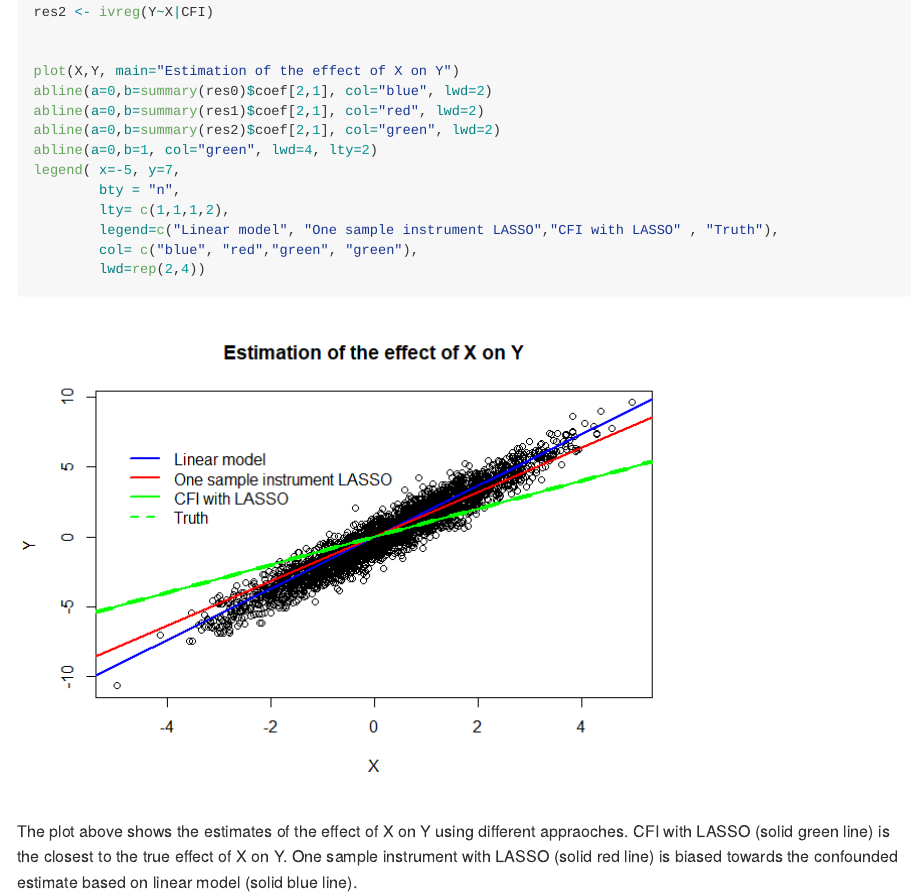
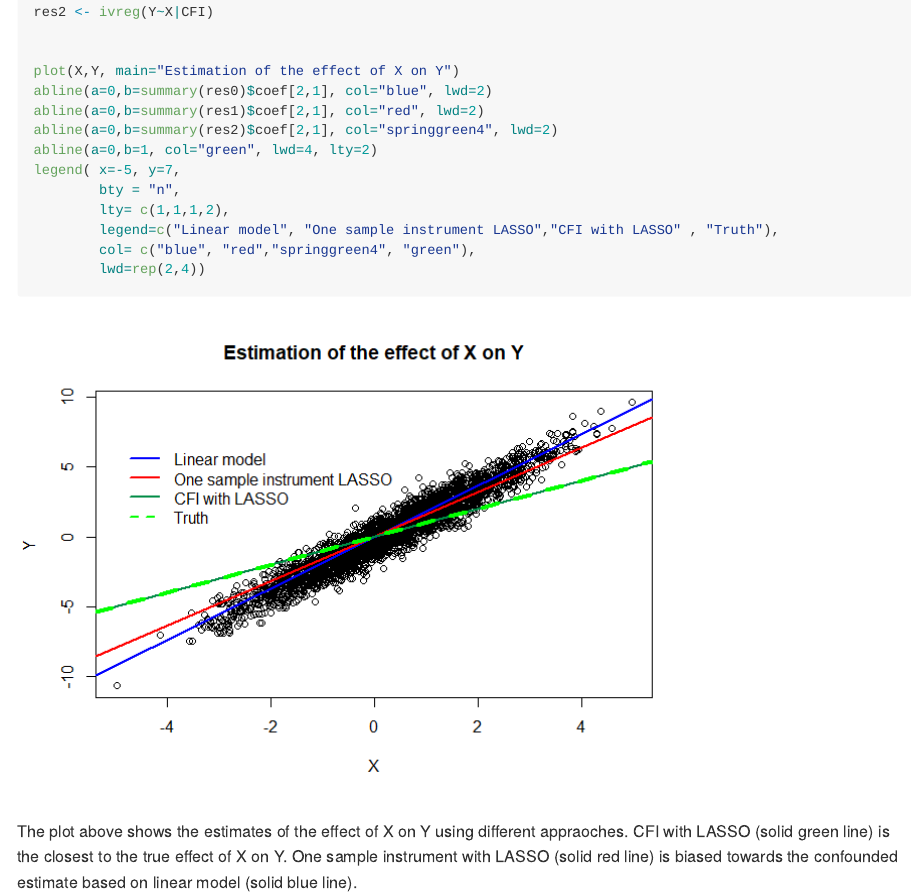
Before and after one commit to william-denault/CFMR, an R Markdown document (README.Rmd): the page in a window 1100 px wide, from 3020 px down. The pictures show the output file README.md that the author committed with the source, drawn offline in the style of GitHub.

Commit message:
update colours

```diff
--- a/README.Rmd
+++ b/README.Rmd
@@ -120,13 +120,13 @@ res2 <- ivreg(Y~X|CFI)
 plot(X,Y, main="Estimation of the effect of X on Y")
 abline(a=0,b=summary(res0)$coef[2,1], col="blue", lwd=2)
 abline(a=0,b=summary(res1)$coef[2,1], col="red", lwd=2)
-abline(a=0,b=summary(res2)$coef[2,1], col="green", lwd=2)
+abline(a=0,b=summary(res2)$coef[2,1], col="springgreen4", lwd=2)
 abline(a=0,b=1, col="green", lwd=4, lty=2)
 legend( x=-5, y=7,
         bty = "n",
         lty= c(1,1,1,2),
         legend=c("Linear model", "One sample instrument LASSO","CFI with LASSO" , "Truth"),
-        col= c("blue", "red","green", "green"),
+        col= c("blue", "red","springgreen4", "green"),
         lwd=rep(2,4))
 
 
```
Also changed, not shown: README.md, README_files/figure-gfm/pressure-1.png.
